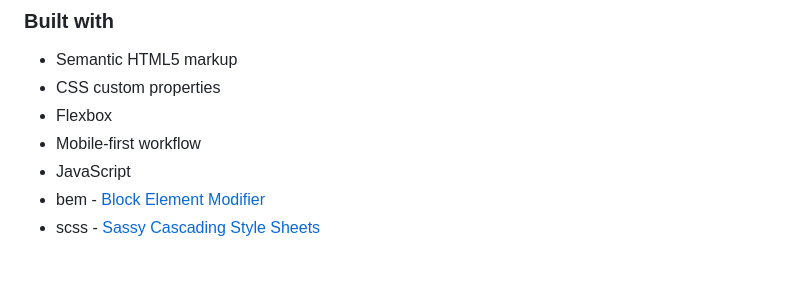
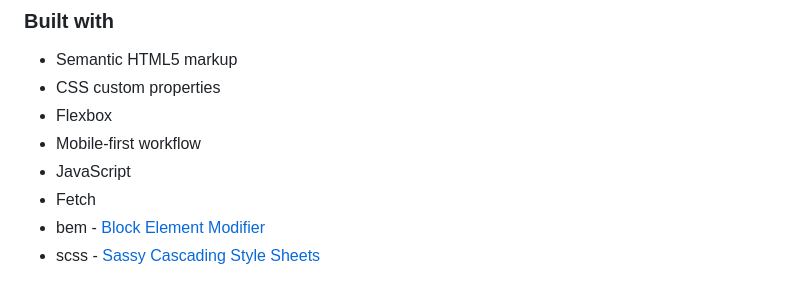
Before and after one commit to DalaScript/frontend-quiz-app, a Markdown page: README.md, the part around the change. Drawn GitHub-style.

```diff
--- a/README.md
+++ b/README.md
@@ -53,6 +53,7 @@ Users should be able to:
 - Flexbox
 - Mobile-first workflow
 - JavaScript
+- Fetch
 - bem - [Block Element Modifier](https://getbem.com/introduction/)
 - scss - [Sassy Cascading Style Sheets](https://sass-lang.com/documentation/at-rules/control/for/)
 
```
